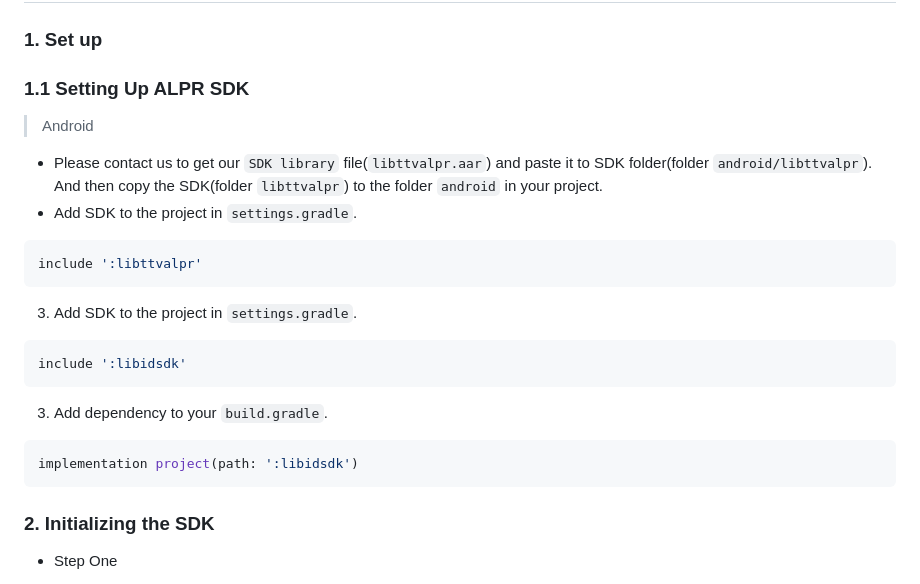
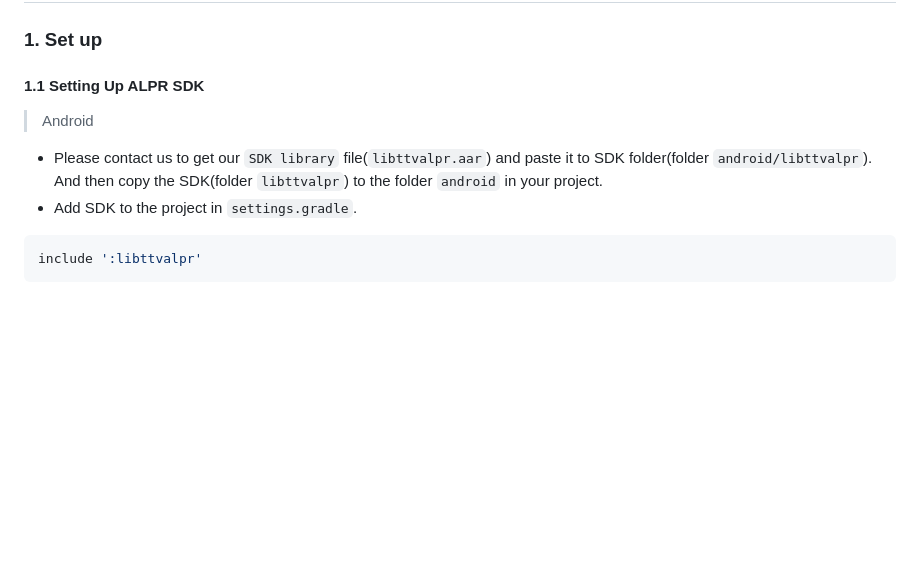
Before and after one commit to kby-ai/Automatic-License-Plate-Recognition-Flutter, a Markdown page: README.md, the part around one of its changes. GitHub-like rendering; blank space fills up the shorter version.

````diff
--- a/README.md
+++ b/README.md
@@ -81,26 +81,11 @@ You can visit our YouTube video for ANPR/ALPR model's performance [here](https:/
 ## About SDK
 
 ### 1. Set up
-### 1.1 Setting Up ALPR SDK
+#### 1.1 Setting Up ALPR SDK
   > Android
   - Please contact us to get our `SDK library` file(`libttvalpr.aar`) and paste it to SDK folder(folder `android/libttvalpr`).
     And then copy the SDK(folder `libttvalpr`) to the folder `android` in your project.
-  -  Add SDK to the project in `settings.gradle`.
+  - Add SDK to the project in `settings.gradle`.
   ```dart
   include ':libttvalpr'
   ```
-
-3. Add SDK to the project in `settings.gradle`.
-```bash
-include ':libidsdk'
-```
-
-3. Add dependency to your `build.gradle`.
-```bash
-implementation project(path: ':libidsdk')
-```
-
-### 2. Initializing the SDK
-
-- Step One
-
````
Also changed, not shown: other parts of README.md (+36 -14 lines).
